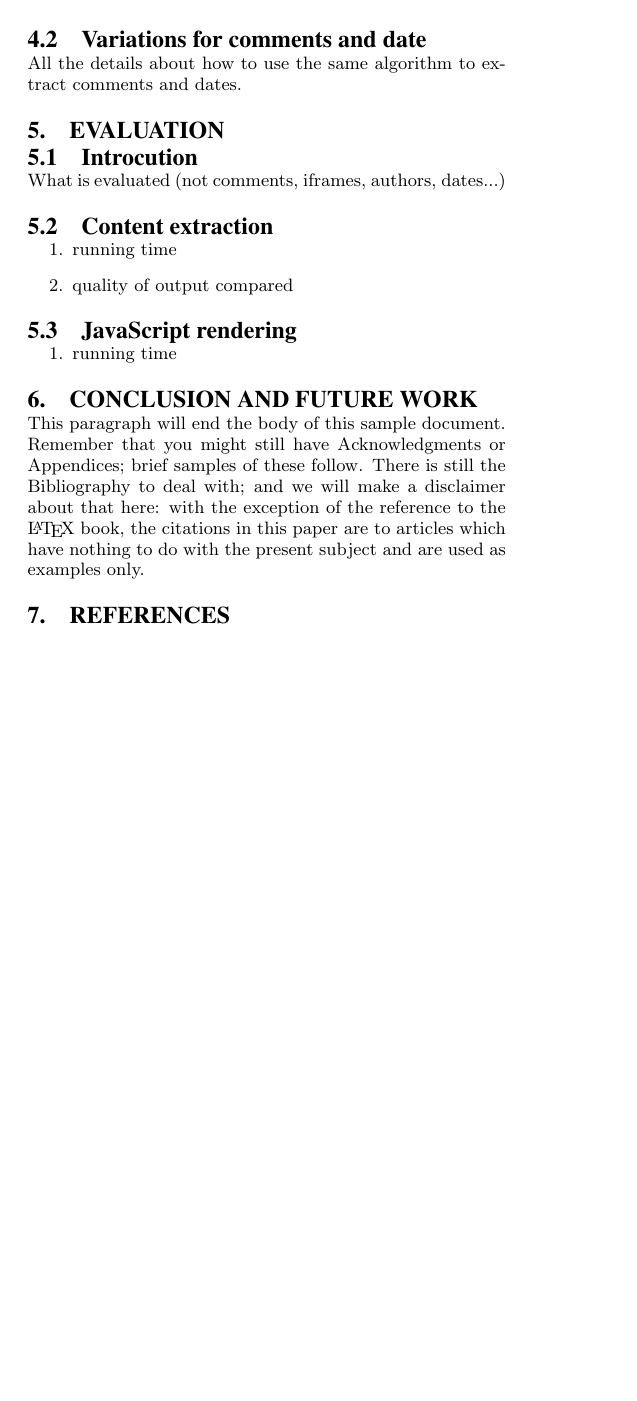
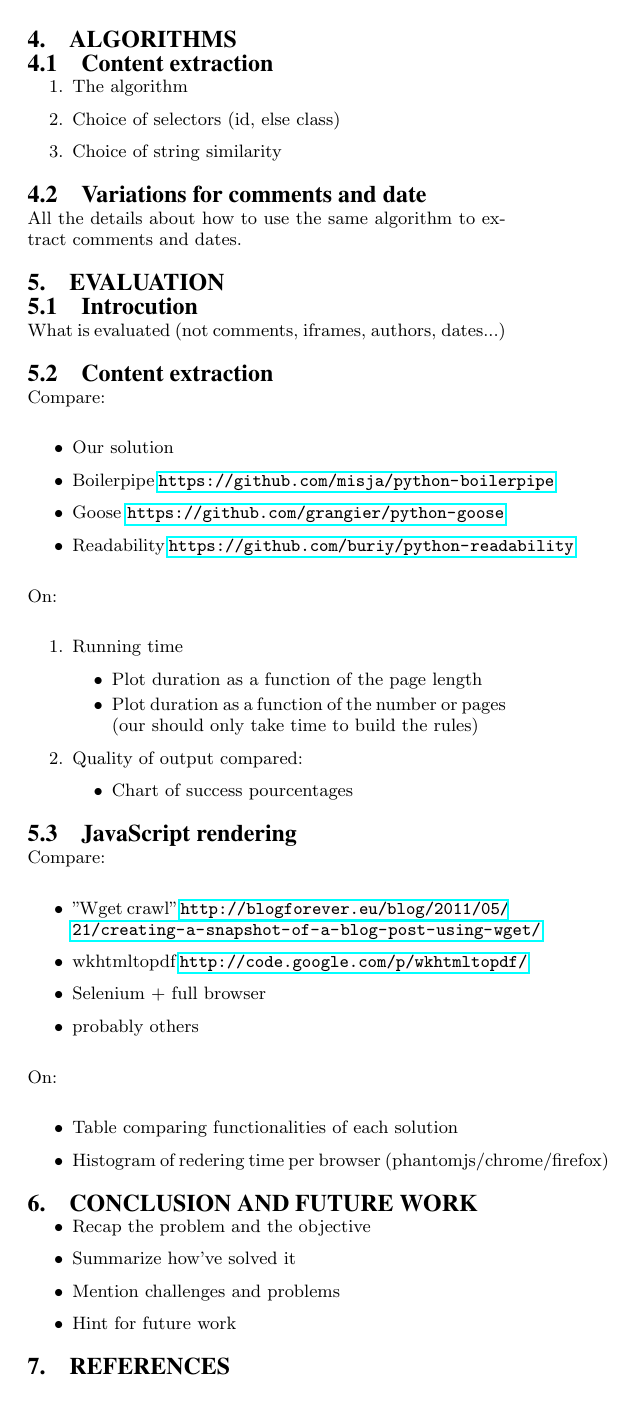
Before and after one commit to OlivierBlanvillain/blogforever-crawler-publication, a LaTeX paper (tex/main.tex, which reads tex/5-evaluation.tex, tex/6-conclusion-and-future-work.tex): page 2 of 2. Compiled offline with pdfLaTeX.

Commit message:
Update with graphic descriptions and compared project links.

```diff
--- a/tex/5-evaluation.tex
+++ b/tex/5-evaluation.tex
@@ -4,12 +4,36 @@
 What is evaluated (not comments, iframes, authors, dates...)
 
 \subsection{Content extraction}
+Compare:
+\begin{itemize}
+  \item Our solution
+  \item Boilerpipe \surl{https://github.com/misja/python-boilerpipe}
+  \item Goose \surl{https://github.com/grangier/python-goose}
+  \item Readability \surl{https://github.com/buriy/python-readability}
+\end{itemize}
+On:
 \begin{enumerate}
-  \item running time
-  \item quality of output compared
+  \item Running time
+  \begin{itemize}
+    \item Plot duration as a function of the page length
+    \item Plot duration as a function of the number or pages (our should only take time to build the rules)
+  \end{itemize}
+  \item Quality of output compared:
+  \begin{itemize}
+    \item Chart of success pourcentages
+  \end{itemize}
 \end{enumerate}
 
 \subsection{JavaScript rendering}
-\begin{enumerate}
-  \item running time
-\end{enumerate}
+Compare:
+\begin{itemize}
+  \item "Wget crawl" \surl{http://blogforever.eu/blog/2011/05/21/creating-a-snapshot-of-a-blog-post-using-wget/}
+  \item wkhtmltopdf \surl{http://code.google.com/p/wkhtmltopdf/}
+  \item Selenium + full browser
+  \item probably others
+\end{itemize}
+On:
+\begin{itemize}
+  \item Table comparing functionalities of each solution
+  \item Histogram of redering time per browser (phantomjs/chrome/firefox)
+\end{itemize}
--- a/tex/6-conclusion-and-future-work.tex
+++ b/tex/6-conclusion-and-future-work.tex
@@ -1,10 +1,7 @@
 \section{Conclusion and Future Work}
-This paragraph will end the body of this sample document.
-Remember that you might still have Acknowledgments or
-Appendices; brief samples of these
-follow.  There is still the Bibliography to deal with; and
-we will make a disclaimer about that here: with the exception
-of the reference to the \LaTeX\ book, the citations in
-this paper are to articles which have nothing to
-do with the present subject and are used as
-examples only.
+\begin{itemize}
+  \item Recap the problem and the objective
+  \item Summarize how've solved it
+  \item Mention challenges and problems
+  \item Hint for future work
+\end{itemize}
```
Also changed, not shown: tex/1-intro.tex (+6 -0 lines).
